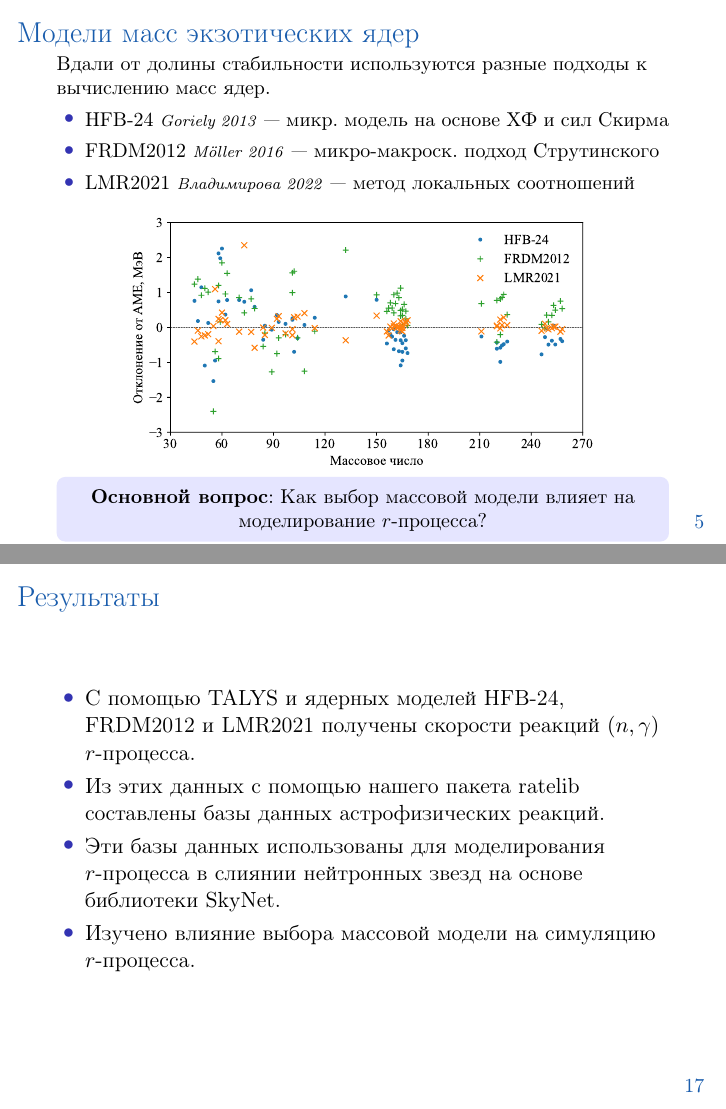
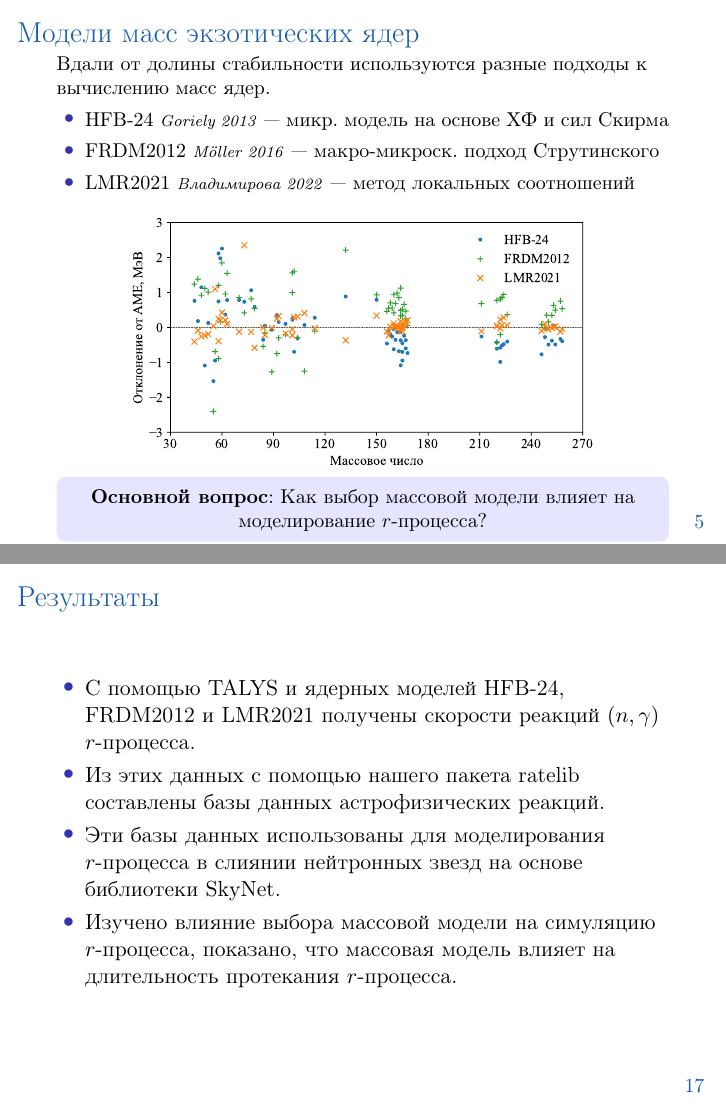
Before and after one commit to kompoth/msc_diploma, LaTeX slides (talk/main.tex): pages 6 and 18 of 20, joined at a grey line. Compiled offline with pdfLaTeX.

Commit message:
micro macroo

```diff
--- a/talk/main.tex
+++ b/talk/main.tex
@@ -110,7 +110,7 @@
     Вдали от долины стабильности используются разные подходы к вычислению масс ядер.
     \begin{itemize}
       \item HFB-24 \textit{\scriptsize Goriely 2013} --- микр. модель на основе ХФ и сил Скирма
-      \item FRDM2012 \textit{\scriptsize M\"oller 2016} --- микро-макроск. подход Струтинского
+      \item FRDM2012 \textit{\scriptsize M\"oller 2016} --- макро-микроск. подход Струтинского
       \item LMR2021 \textit{\scriptsize Владимирова 2022} --- метод локальных соотношений
     \end{itemize}
 
@@ -351,7 +351,7 @@
       \item С помощью TALYS и ядерных моделей HFB-24, FRDM2012 и LMR2021 получены скорости реакций $(n,\gamma)$ $r$-процесса.
       \item Из этих данных с помощью нашего пакета ratelib составлены базы данных астрофизических реакций.
       \item Эти базы данных использованы для моделирования $r$-процесса в слиянии нейтронных звезд на основе библиотеки SkyNet.
-      \item Изучено влияние выбора массовой модели на симуляцию $r$-процесса.
+      \item Изучено влияние выбора массовой модели на симуляцию $r$-процесса, показано, что массовая модель влияет на длительность протекания $r$-процесса.
     \end{itemize}
   }
 
```
